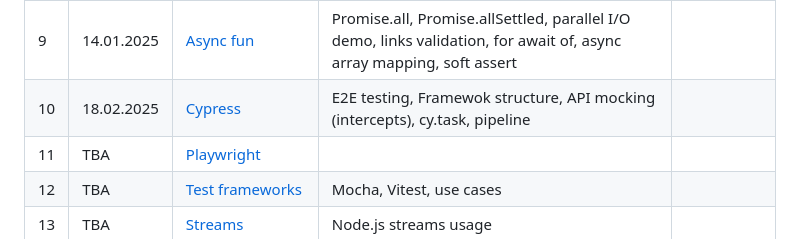
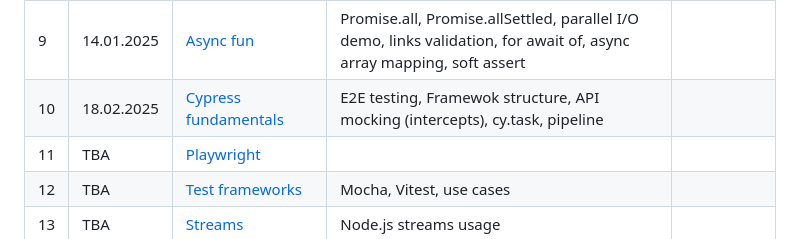
Before and after one commit to danrusu/js-for-testers, a Markdown page: README.md, the part around the change. Drawn GitHub-style.

```diff
--- a/README.md
+++ b/README.md
@@ -53,7 +53,7 @@
 | 7   | 12.11.2024 | [APIs & Postman](./sessions/session7.md)              | HTTP requests, Postman, Express App, HTML                                                                            |                                                |
 | 8   | 18.12.2024 | [Async basics](./sessions/session8.md)                | Async functions, Promises, fetch API, files I/O                                                                      | [Homework](./sessions/session8.md/#8-homework) |
 | 9   | 14.01.2025 | [Async fun](./sessions/session9.md)                   | Promise.all, Promise.allSettled, parallel I/O demo, links validation, for await of, async array mapping, soft assert |                                                |
-| 10  | 18.02.2025 | [Cypress](./sessions/session10.md)                    | E2E testing, Framewok structure, API mocking (intercepts), cy.task, pipeline                                         |                                                |
+| 10  | 18.02.2025 | [Cypress fundamentals](./sessions/session10.md)       | E2E testing, Framewok structure, API mocking (intercepts), cy.task, pipeline                                         |                                                |
 | 11  | TBA        | [Playwright](./sessions/session11.md)                 |                                                                                                                      |                                                |
 | 12  | TBA        | [Test frameworks](./sessions/session12.md)            | Mocha, Vitest, use cases                                                                                             |                                                |
 | 13  | TBA        | [Streams](./sessions/session13.md)                    | Node.js streams usage                                                                                                |                                                |
```
